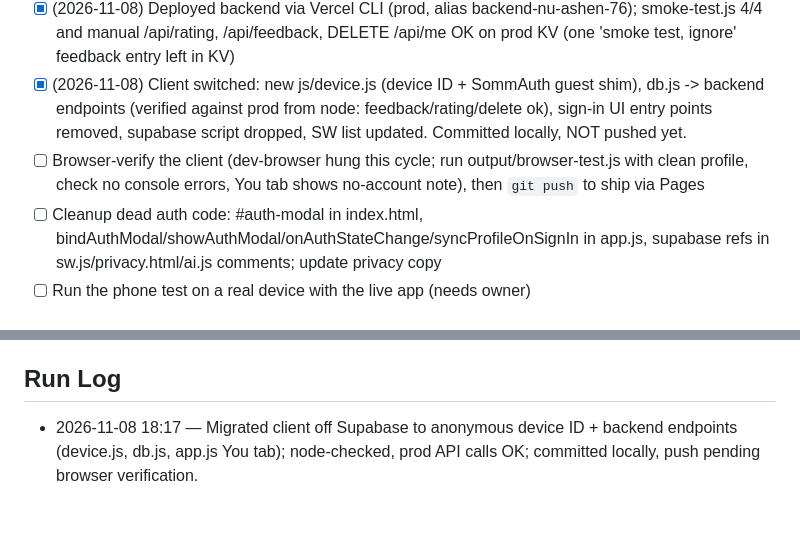
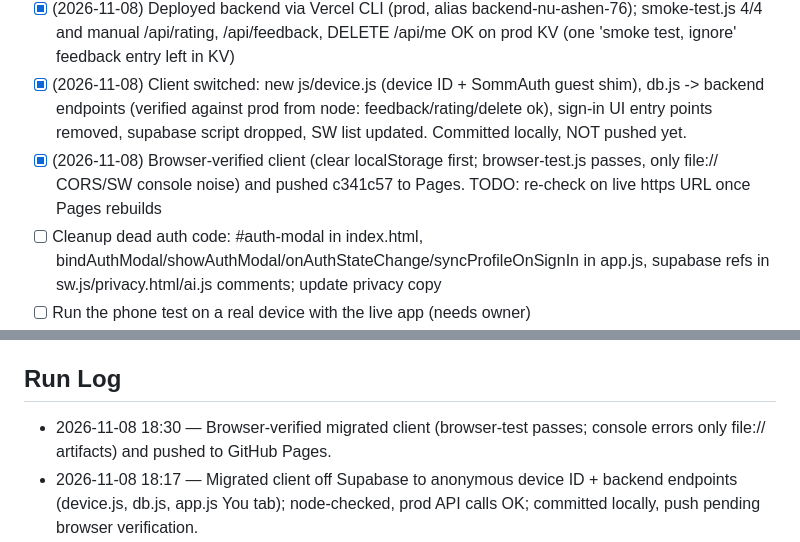
Before and after one commit to eshcharb-dot/somm, a Markdown page: STATUS.md, 2 parts joined by grey strips. Drawn GitHub-style; blank space fills up the shorter version.

Commit message:
conductor(PR-002): verify client, push, update status
Co-Authored-By: Claude Sonnet 5.5 <noreply@anthropic.com>

```diff
--- a/STATUS.md
+++ b/STATUS.md
@@ -22,7 +22,7 @@ _Maintained by the Conductor. Agents update this every cycle._
 - [x] (2026-11-08) Implemented backend POST /api/rating, /api/feedback, DELETE /api/me (KV, size caps, rate limits) + backend/test/storage.test.js; 31/31 tests pass. NOT yet deployed.
 - [x] (2026-11-08) Deployed backend via Vercel CLI (prod, alias backend-nu-ashen-76); smoke-test.js 4/4 and manual /api/rating, /api/feedback, DELETE /api/me OK on prod KV (one 'smoke test, ignore' feedback entry left in KV)
 - [x] (2026-11-08) Client switched: new js/device.js (device ID + SommAuth guest shim), db.js -> backend endpoints (verified against prod from node: feedback/rating/delete ok), sign-in UI entry points removed, supabase script dropped, SW list updated. Committed locally, NOT pushed yet.
-- [ ] Browser-verify the client (dev-browser hung this cycle; run output/browser-test.js with clean profile, check no console errors, You tab shows no-account note), then `git push` to ship via Pages
+- [x] (2026-11-08) Browser-verified client (clear localStorage first; browser-test.js passes, only file:// CORS/SW console noise) and pushed c341c57 to Pages. TODO: re-check on live https URL once Pages rebuilds
 - [ ] Cleanup dead auth code: #auth-modal in index.html, bindAuthModal/showAuthModal/onAuthStateChange/syncProfileOnSignIn in app.js, supabase refs in sw.js/privacy.html/ai.js comments; update privacy copy
 - [ ] Run the phone test on a real device with the live app (needs owner)
 - [ ] Triage test feedback into prompt/UX fixes and iterate on Vera prompts (after owner feedback)
@@ -44,6 +44,7 @@ _Maintained by the Conductor. Agents update this every cycle._
 - [x] Q-PR002-005 (normal): Deploy Backend CI fails because GitHub repo secrets VERCEL_TOKEN / VERCEL_ORG_ID / VERCEL_PROJECT_ID are not set. Options: (a) you create a Vercel token (vercel.com/account/tokens) and I set all three via `gh secret set`; (b) skip CI deploy and keep deploying manually via Vercel CLI. Recommend (b) for now — low value until Q-PR002-003 is resolved.
 
 ## Run Log
+- 2026-11-08 18:30 — Browser-verified migrated client (browser-test passes; console errors only file:// artifacts) and pushed to GitHub Pages.
 - 2026-11-08 18:17 — Migrated client off Supabase to anonymous device ID + backend endpoints (device.js, db.js, app.js You tab); node-checked, prod API calls OK; committed locally, push pending browser verification.
 - 2026-11-08 18:14 — Deployed backend with new storage endpoints to prod via Vercel CLI; smoke 4/4 + manual endpoint checks pass.
 - 2026-11-08 18:25 — Implemented /api/rating, /api/feedback, DELETE /api/me + storage tests (31/31 pass); committed, not yet deployed.
```
